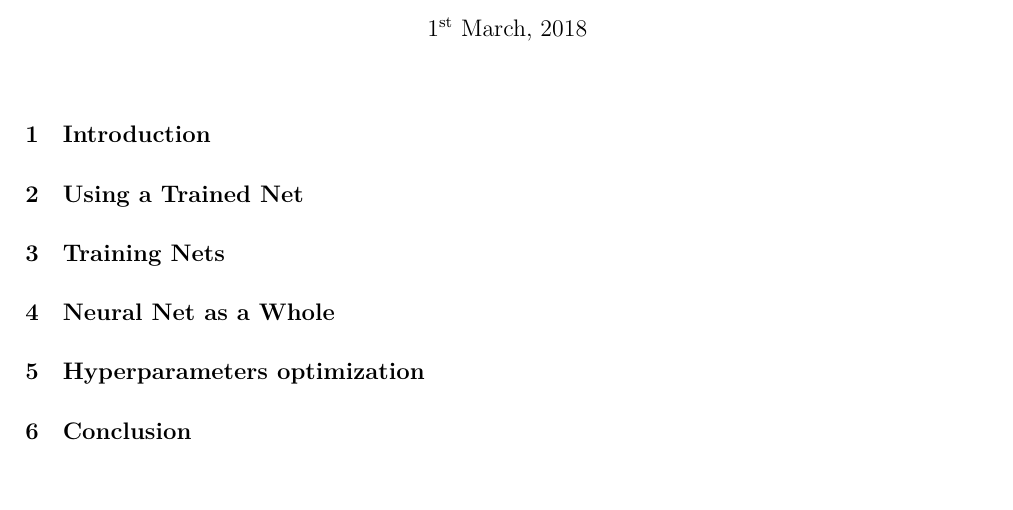
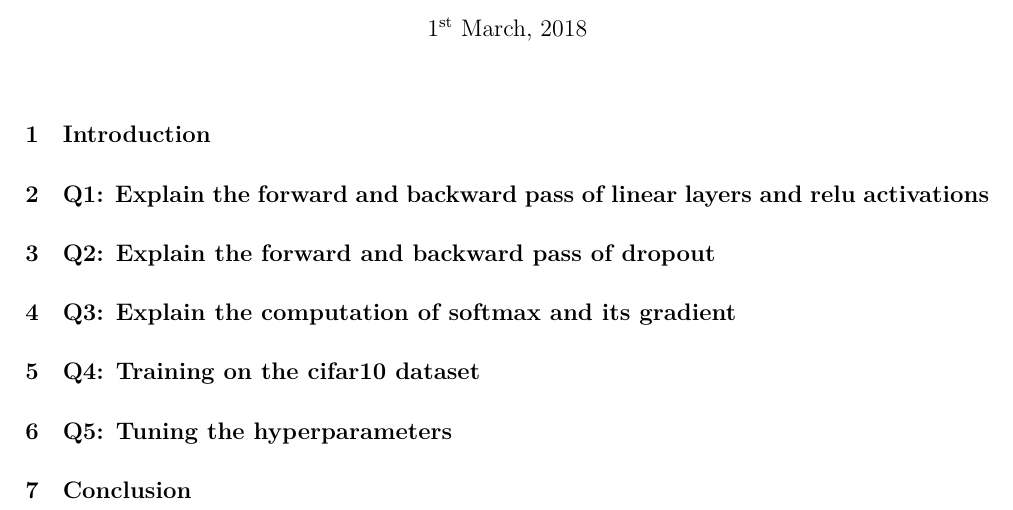
Before and after one commit to malonaz/ml_emotion_recognition_neural_net, a LaTeX document (report/src/report.tex): part of the page, cut so that both start at the same text, the shorter picture padded with empty space. Compiled offline with XeLaTeX.

Commit message:
changed report structure

```diff
--- a/report/src/report.tex
+++ b/report/src/report.tex
@@ -46,19 +46,20 @@
 \section{Introduction}
     \include*{src/introduction}
 
-\section{Using a Trained Net}
-    \include*{src/using_trained_nets}
+\section{Q1: Explain the forward and backward pass of linear layers and relu activations}
+    \include*{src/Q1}
 
+\section{Q2: Explain the forward and backward pass of dropout}
+    \include*{src/Q2}
 
-\section{Training Nets}
-    \include*{src/training_nets}
+\section{Q3: Explain the computation of softmax and its gradient}
+    \include*{src/Q3}
 
-\section{Neural Net as a Whole}
-     \include*{src/neuralnetworkcreation}
+\section{Q4: Training on the cifar10 dataset}
+    \include*{src/Q4}
 
-\section{Hyperparameters optimization}
-	\include*{src/hyperparameter}
-
+\section{Q5: Tuning the hyperparameters}
+    \include*{src/Q5}
 
 \section{Conclusion}
     \include*{src/conclusion}
```
Also changed, not shown: report/src/Q1.tex (renamed from report/src/using_trained_nets.tex, +2 -4 lines).
